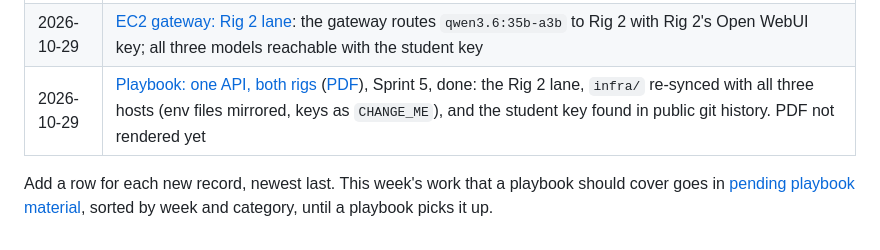
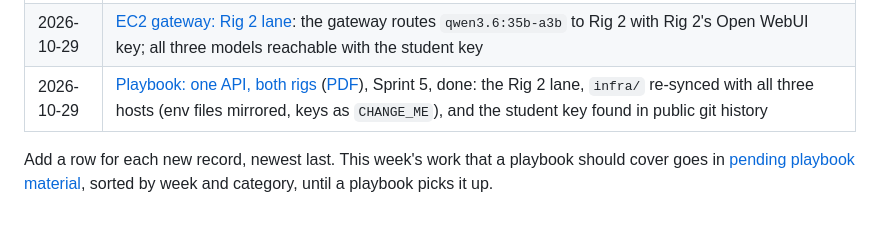
Before and after one commit to Open-Coding-Society/OCS-Intelligence, a Markdown page: evidence/evidence.md, the part around the change. GitHub-like rendering.

Commit message:
Evidence log: the one-API playbook PDF is rendered now.

```diff
--- a/evidence/evidence.md
+++ b/evidence/evidence.md
@@ -51,6 +51,6 @@ Create `benchmarks/` and `weekly/` when you add their first file.
 | 2026-10-19 | [Playbook: a ninth GPU, a driver that broke, and what's in the rigs](./sprint4/2026-10-19-rig-hardware-ninth-gpu-driver-580.md) ([PDF](./sprint4/2026-10-19-rig-hardware-ninth-gpu-driver-580.pdf)), Sprint 4, done |
 | 2026-10-23 | [Mac mini golden master and ML cluster guide](./sprint5/macmini_golden_master_cluster_guide.md), Sprint 5: a step-by-step plan for imaging 20 Late 2014 Mac minis into a Slurm/Ray/llama.cpp-RPC cluster. Written by the team; not yet run or checked against the hardware |
 | 2026-10-29 | [EC2 gateway: Rig 2 lane](./captures/2026-10-29-ec2-gateway-rig2-lane.md): the gateway routes `qwen3.6:35b-a3b` to Rig 2 with Rig 2's Open WebUI key; all three models reachable with the student key |
-| 2026-10-29 | [Playbook: one API, both rigs](./sprint5/2026-10-29-one-api-both-rigs.md) ([PDF](./sprint5/2026-10-29-one-api-both-rigs.pdf)), Sprint 5, done: the Rig 2 lane, `infra/` re-synced with all three hosts (env files mirrored, keys as `CHANGE_ME`), and the student key found in public git history. PDF not rendered yet |
+| 2026-10-29 | [Playbook: one API, both rigs](./sprint5/2026-10-29-one-api-both-rigs.md) ([PDF](./sprint5/2026-10-29-one-api-both-rigs.pdf)), Sprint 5, done: the Rig 2 lane, `infra/` re-synced with all three hosts (env files mirrored, keys as `CHANGE_ME`), and the student key found in public git history |
 
 Add a row for each new record, newest last. This week's work that a playbook should cover goes in [pending playbook material](./pending-playbook.md), sorted by week and category, until a playbook picks it up.
```
